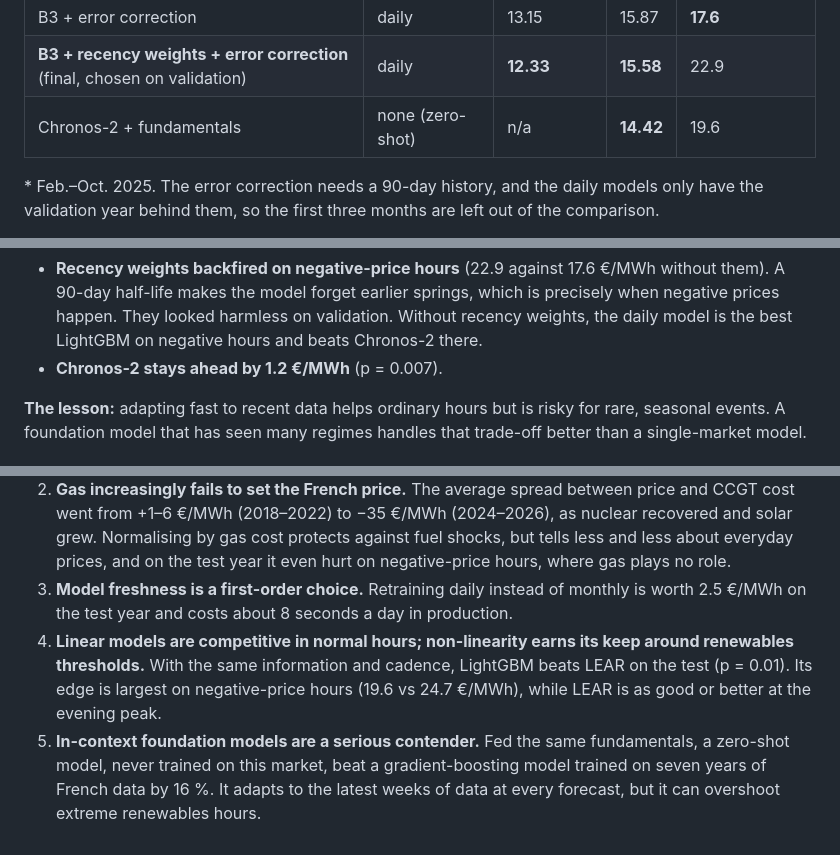
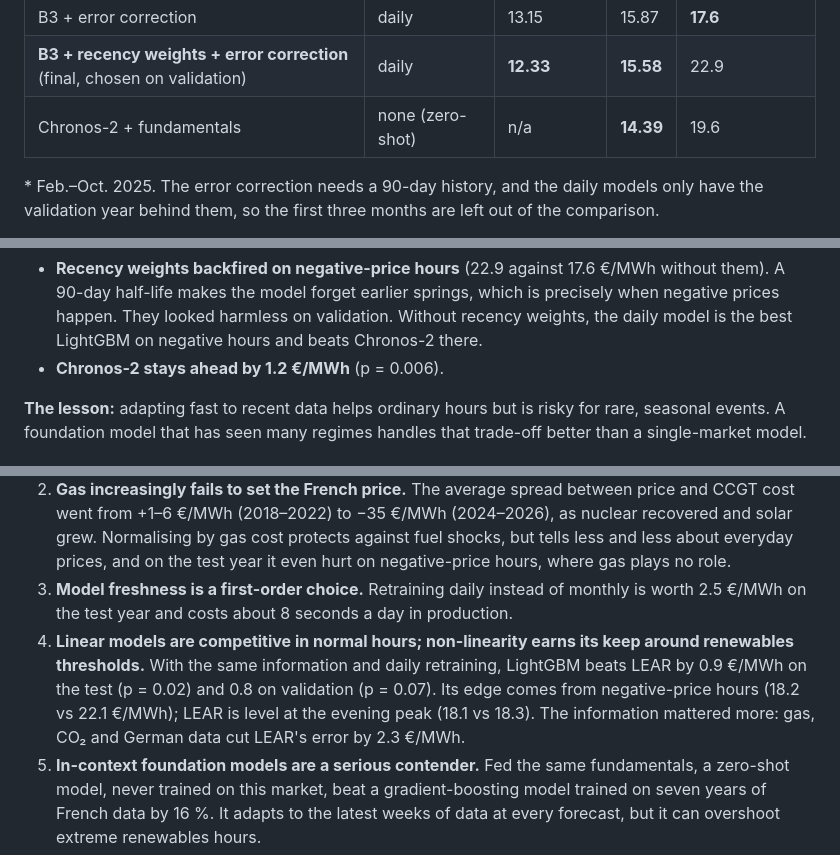
Before and after one commit to Odavdav/spot-prices-prediction, a Markdown page: README.md, 3 parts joined by grey strips. GitHub-like rendering.

```diff
--- a/README.md
+++ b/README.md
@@ -178,7 +185,7 @@ explain its edge.
 | B3 + recency weights + error correction | weekly | 12.46 | 15.92 | 22.7 |
 | B3 + error correction | daily | 13.15 | 15.87 | **17.6** |
 | **B3 + recency weights + error correction** (final, chosen on validation) | daily | **12.33** | **15.58** | 22.9 |
-| Chronos-2 + fundamentals | none (zero-shot) | n/a | **14.42** | 19.6 |
+| Chronos-2 + fundamentals | none (zero-shot) | n/a | **14.39** | 19.6 |
 
 \* Feb.–Oct. 2025. The error correction needs a 90-day history, and the daily models only have the validation year behind them, so the first three months are left out of the comparison.
 
@@ -192,7 +199,7 @@ explain its edge.
 
 **What did not hold up:**
 - **Recency weights backfired on negative-price hours** (22.9 against 17.6 €/MWh without them). A 90-day half-life makes the model forget earlier springs, which is precisely when negative prices happen. They looked harmless on validation. Without recency weights, the daily model is the best LightGBM on negative hours and beats Chronos-2 there.
-- **Chronos-2 stays ahead by 1.2 €/MWh** (p = 0.007).
+- **Chronos-2 stays ahead by 1.2 €/MWh** (p = 0.006).
 
 **The lesson:** adapting fast to recent data helps ordinary hours but is risky for rare, seasonal events. A foundation model that has seen many regimes handles that trade-off better than a single-market model.
 
@@ -222,7 +229,7 @@ The merit-order picture behind these results:
 1. **Fundamentals beat history, especially when prices go negative.** Residual load forecasts cut the error by about a fifth on top of price lags. On negative-price hours the gain was a quarter on validation but only 13 % on the test year, so it is less stable than the overall gain.
 2. **Gas increasingly fails to set the French price.** The average spread between price and CCGT cost went from +1–6 €/MWh (2018–2022) to −35 €/MWh (2024–2026), as nuclear recovered and solar grew. Normalising by gas cost protects against fuel shocks, but tells less and less about everyday prices, and on the test year it even hurt on negative-price hours, where gas plays no role.
 3. **Model freshness is a first-order choice.** Retraining daily instead of monthly is worth 2.5 €/MWh on the test year and costs about 8 seconds a day in production.
-4. **Linear models are competitive in normal hours; non-linearity earns its keep around renewables thresholds.** With the same information and cadence, LightGBM beats LEAR on the test (p = 0.01). Its edge is largest on negative-price hours (19.6 vs 24.7 €/MWh), while LEAR is as good or better at the evening peak.
+4. **Linear models are competitive in normal hours; non-linearity earns its keep around renewables thresholds.** With the same information and daily retraining, LightGBM beats LEAR by 0.9 €/MWh on the test (p = 0.02) and 0.8 on validation (p = 0.07). Its edge comes from negative-price hours (18.2 vs 22.1 €/MWh); LEAR is level at the evening peak (18.1 vs 18.3). The information mattered more: gas, CO₂ and German data cut LEAR's error by 2.3 €/MWh.
 5. **In-context foundation models are a serious contender.** Fed the same fundamentals, a zero-shot model, never trained on this market, beat a gradient-boosting model trained on seven years of French data by 16 %. It adapts to the latest weeks of data at every forecast, but it can overshoot extreme renewables hours.
 6. **Correcting yesterday's bias is the cheapest win; forgetting the past is the riskiest.** A recent-error correction is worth 1.2 €/MWh. Down-weighting old data helps ordinary hours, but it erases the seasonal memory needed for negative prices.
 
```
Also changed, not shown: other parts of README.md (+13 -5 lines), results/figures/02_test_results.png, 6 other files.
